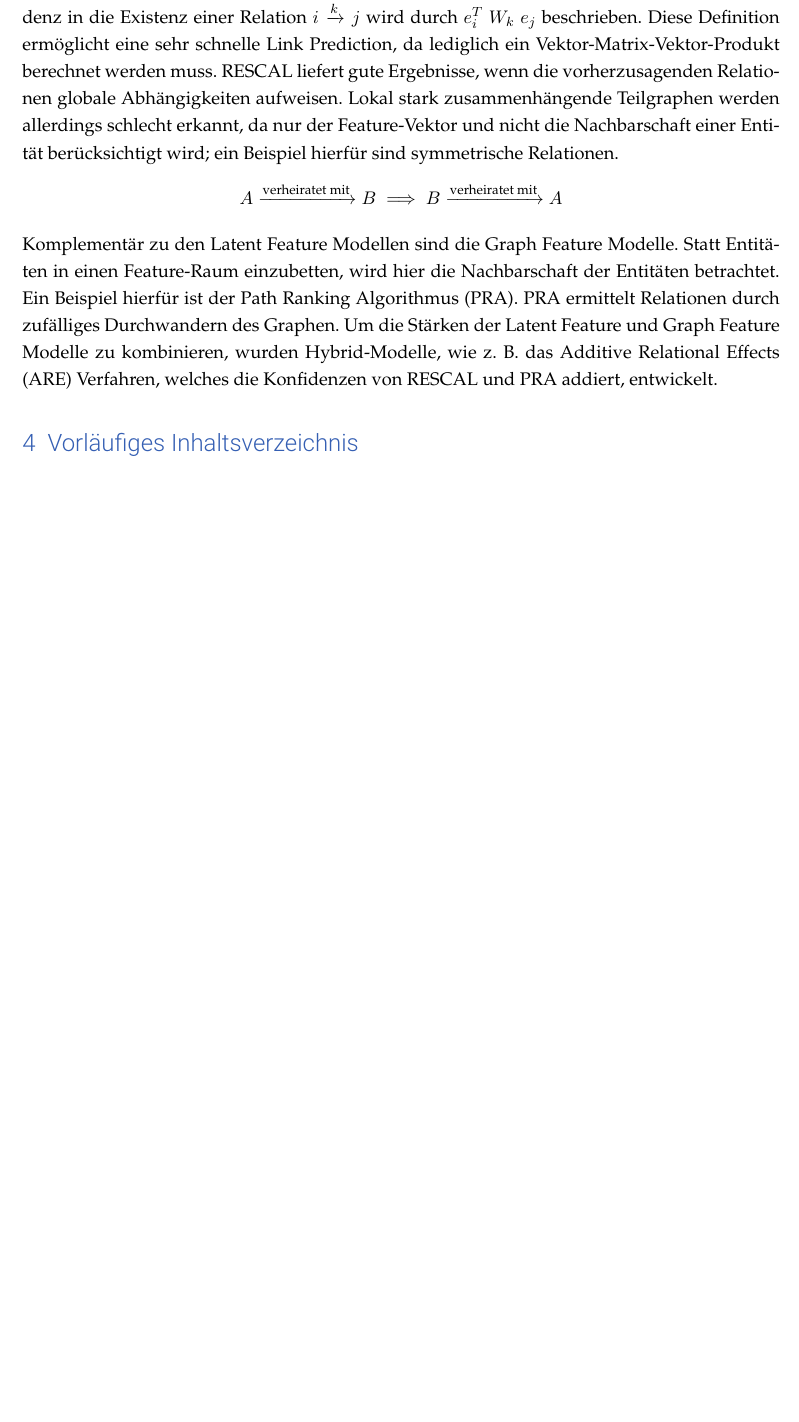
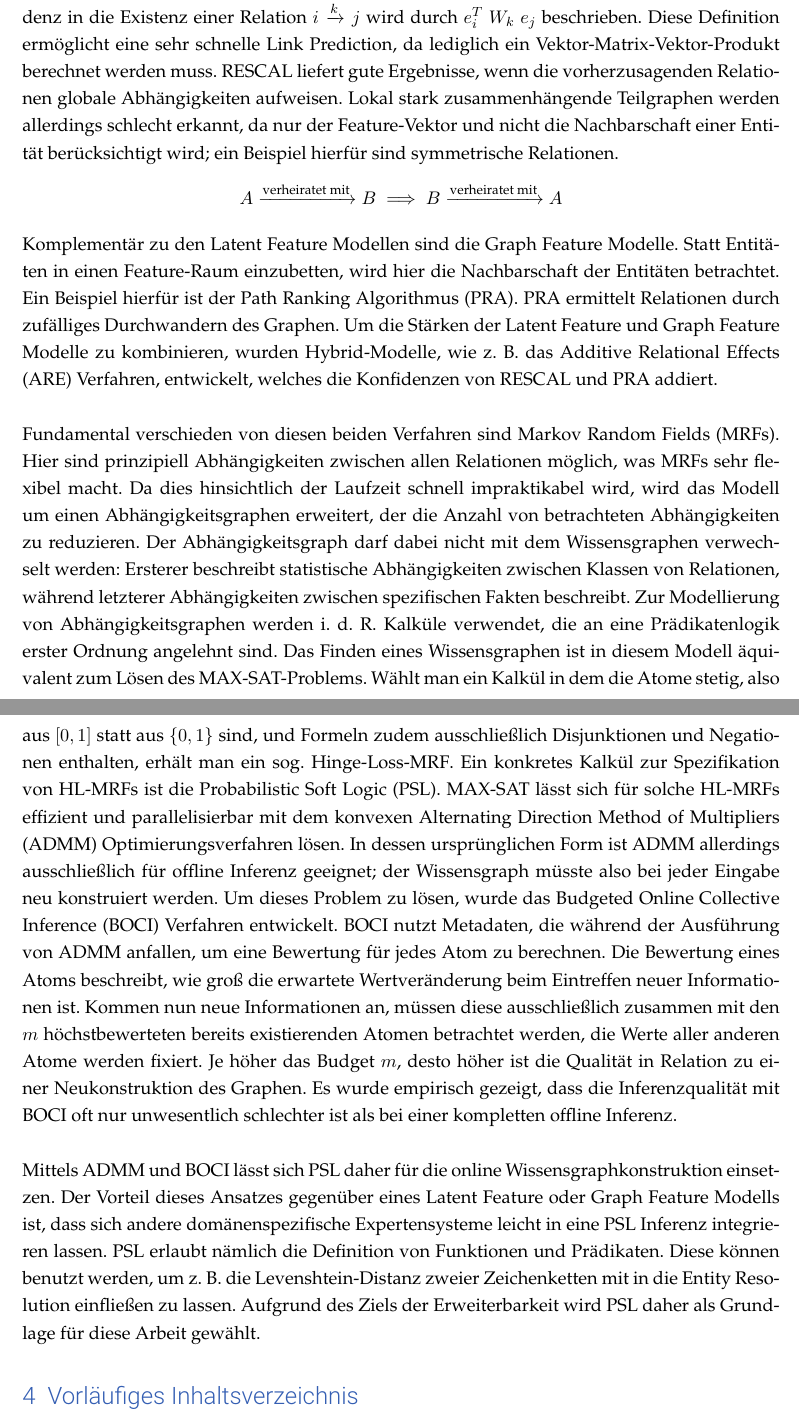
Before and after one commit to Cortys/bachelor-thesis, a LaTeX document (proposal/proposal.tex): part of page 4 of 4 before the commit and two parts of pages 4 and 5 of 5 after it, the two joined at a grey line, cut so that both start at the same text, the shorter picture padded with empty space. Compiled offline with pdfLaTeX.

Commit message:
completed kgc related works section

```diff
--- a/proposal/proposal.tex
+++ b/proposal/proposal.tex
@@ -42,6 +42,12 @@
 
 % Disable paragraph indent:
 \setlength{\parindent}{0pt}
+
+% Forbidden hyphenation:
+\hyphenation{MRF}
+\hyphenation{PSL}
+\hyphenation{ADMM}
+\hyphenation{BOCI}
 
 \begin{document}
 
@@ -158,7 +164,32 @@ $$A \xrightarrow{\text{verheiratet mit}} B \implies B \xrightarrow{\text{verheir
 Komplementär zu den Latent Feature Modellen sind die Graph Feature Modelle.
 Statt Entitäten in einen Feature-Raum einzubetten, wird hier die Nachbarschaft der Entitäten betrachtet.
 Ein Beispiel hierfür ist der Path Ranking Algorithmus (PRA). PRA ermittelt Relationen durch zufälliges Durchwandern des Graphen.
-Um die Stärken der Latent Feature und Graph Feature Modelle zu kombinieren, wurden Hybrid-Modelle, wie z.~B. das Additive Relational Effects (ARE) Verfahren, welches die Konfidenzen von RESCAL und PRA addiert, entwickelt.
+Um die Stärken der Latent Feature und Graph Feature Modelle zu kombinieren, wurden Hybrid-Modelle, wie z.~B. das Additive Relational Effects (ARE) Verfahren, entwickelt, welches die Konfidenzen von RESCAL und PRA addiert.\\
+
+Fundamental verschieden von diesen beiden Verfahren sind Markov Random Fields (MRFs).
+Hier sind prinzipiell Abhängigkeiten zwischen allen Relationen möglich, was MRFs sehr flexibel macht.
+Da dies hinsichtlich der Laufzeit schnell impraktikabel wird, wird das Modell um einen Abhängigkeitsgraphen erweitert, der die Anzahl von betrachteten Abhängigkeiten zu reduzieren.
+Der Abhängigkeitsgraph darf dabei nicht mit dem Wissensgraphen verwechselt werden:
+Ersterer beschreibt statistische Abhängigkeiten zwischen Klassen von Relationen, während letzterer Abhängigkeiten zwischen spezifischen Fakten beschreibt.
+Zur Modellierung von Abhängigkeitsgraphen werden i.~d.~R. Kalküle verwendet, die an eine Prädikatenlogik erster Ordnung angelehnt sind.
+Das Finden eines Wissensgraphen ist in diesem Modell äquivalent zum Lösen des MAX-SAT-Problems.
+Wählt man ein Kalkül in dem die Atome stetig, also aus $[0, 1]$ statt aus $\{0, 1\}$ sind, und Formeln zudem ausschließlich Disjunktionen und Negationen enthalten, erhält man ein sog.\ Hinge-Loss-MRF\@.
+Ein konkretes Kalkül zur Spezifikation von HL-MRFs ist die Probabilistic Soft Logic (PSL).
+MAX-SAT lässt sich für solche HL-MRFs effizient und parallelisierbar mit dem konvexen Alternating Direction Method of Multipliers (ADMM) Optimierungsverfahren lösen.
+In dessen ursprünglichen Form ist ADMM allerdings ausschließlich für offline Inferenz geeignet;
+der Wissensgraph müsste also bei jeder Eingabe neu konstruiert werden.
+Um dieses Problem zu lösen, wurde das Budgeted Online Collective Inference (BOCI) Verfahren entwickelt.
+BOCI nutzt Metadaten, die während der Ausführung von ADMM anfallen, um eine Bewertung für jedes Atom zu berechnen.
+Die Bewertung eines Atoms beschreibt, wie groß die erwartete Wertveränderung beim Eintreffen neuer Informationen ist.
+Kommen nun neue Informationen an, müssen diese ausschließlich zusammen mit den $m$ höchstbewerteten bereits existierenden Atomen betrachtet werden, die Werte aller anderen Atome werden fixiert.
+Je höher das Budget $m$, desto höher ist die Qualität in Relation zu einer Neukonstruktion des Graphen.
+Es wurde empirisch gezeigt, dass die Inferenzqualität mit BOCI oft nur unwesentlich schlechter ist als bei einer kompletten offline Inferenz.\\
+
+Mittels ADMM und BOCI lässt sich PSL daher für die online Wissensgraphkonstruktion einsetzen.
+Der Vorteil dieses Ansatzes gegenüber eines Latent Feature oder Graph Feature Modells ist, dass sich andere domänenspezifische Expertensysteme leicht in eine PSL Inferenz integrieren lassen.
+PSL erlaubt nämlich die Definition von Funktionen und Prädikaten.
+Diese können benutzt werden, um z.~B. die Levenshtein-Distanz zweier Zeichenketten mit in die Entity Resolution einfließen zu lassen.
+Aufgrund des Ziels der Erweiterbarkeit wird PSL daher als Grundlage für diese Arbeit gewählt.
 
 \section{Vorläufiges Inhaltsverzeichnis}
 
```
